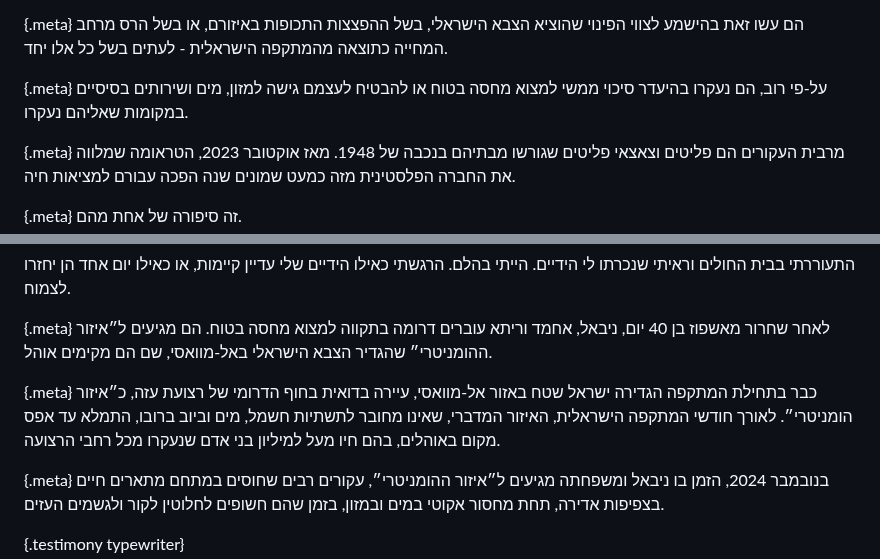
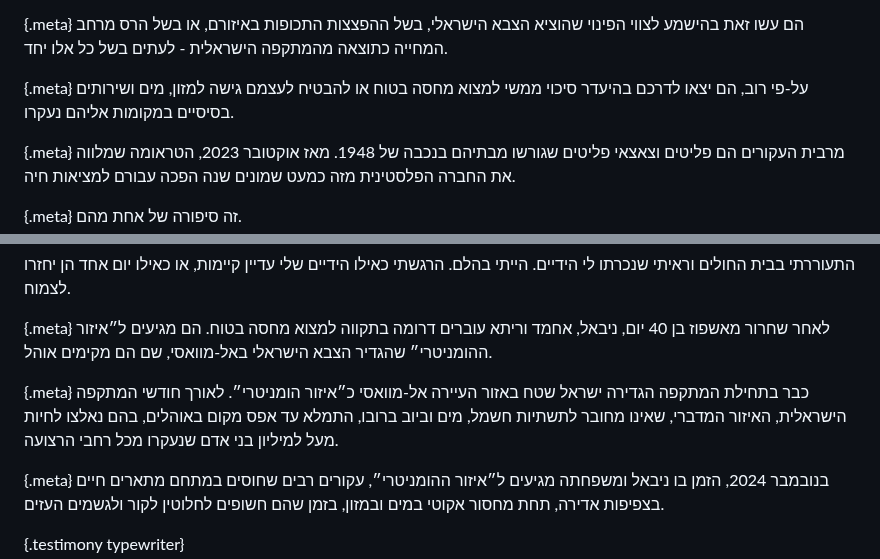
Before and after one commit to uclab-potsdam/inflect, a Markdown page: draft.md, 2 parts joined by grey strips. GitHub-like rendering.

```diff
--- a/draft.md
+++ b/draft.md
@@ -24,7 +24,7 @@ css: src/theme.css
 
 {.meta}
 [](svg/#opening.svg/0.24,0.22,2.27/+gaza_map+displaced)
-על-פי רוב, הם נעקרו בהיעדר סיכוי ממשי למצוא מחסה בטוח או להבטיח לעצמם גישה למזון, מים ושירותים בסיסיים במקומות שאליהם נעקרו.
+על-פי רוב, הם יצאו לדרכם בהיעדר סיכוי ממשי למצוא מחסה בטוח או להבטיח לעצמם גישה למזון, מים ושירותים בסיסיים במקומות אליהם נעקרו.
 
 
 {.meta}
@@ -255,7 +255,7 @@ css: src/theme.css
 
 {.meta}
 [](tbd/#taza_al_mawasi_khan_younis_october_2023)
-כבר בתחילת המתקפה הגדירה ישראל שטח באזור אל-מוואסי, עיירה בדואית בחוף הדרומי של רצועת עזה, כ״איזור הומניטרי״. לאורך חודשי המתקפה הישראלית, האיזור המדברי, שאינו מחובר לתשתיות חשמל, מים וביוב ברובו, התמלא עד אפס מקום באוהלים, בהם חיו מעל למיליון בני אדם שנעקרו מכל רחבי הרצועה.
+כבר בתחילת המתקפה הגדירה ישראל שטח באזור העיירה אל-מוואסי כ״איזור הומניטרי״. לאורך חודשי המתקפה הישראלית, האיזור המדברי, שאינו מחובר לתשתיות חשמל, מים וביוב ברובו, התמלא עד אפס מקום באוהלים, בהם נאלצו לחיות מעל למיליון בני אדם שנעקרו מכל רחבי הרצועה.
 
 
 {.meta}
```
Also changed, not shown: other parts of draft.md (+4 -4 lines).
